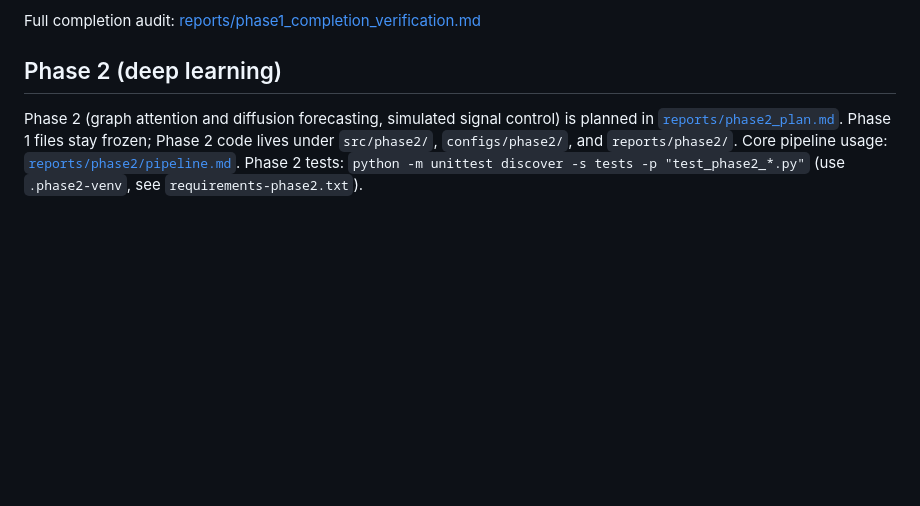
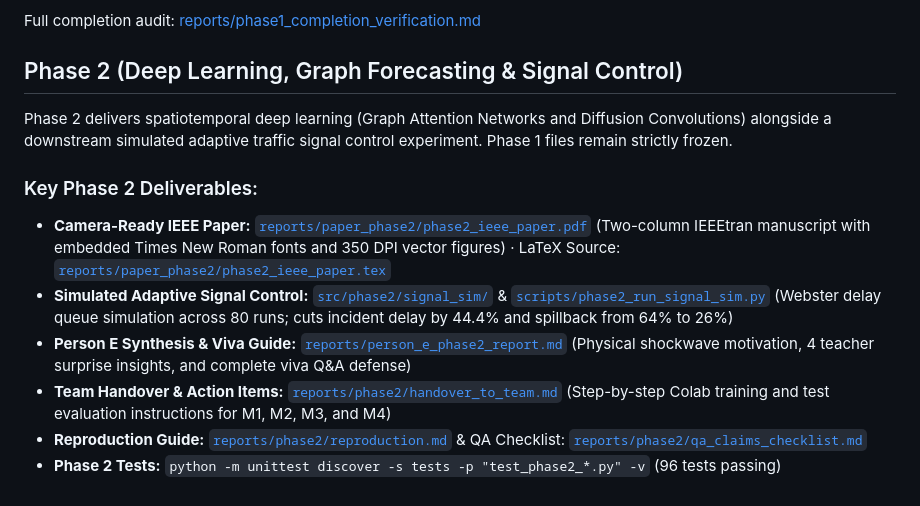
Before and after one commit to pankajbaid567/traffic-flow, a Markdown page: README.md, the part around the change. Drawn GitHub-style; blank space fills up the shorter version.

Commit message:
Update README.md with Phase 2 deliverables and finalize step-by-step team handover guide

```diff
--- a/README.md
+++ b/README.md
@@ -246,6 +246,14 @@ Or run everything at once with `python scripts/complete_phase1.py`.
 
 Full completion audit: [reports/phase1_completion_verification.md](reports/phase1_completion_verification.md)
 
-## Phase 2 (deep learning)
+## Phase 2 (Deep Learning, Graph Forecasting & Signal Control)
 
-Phase 2 (graph attention and diffusion forecasting, simulated signal control) is planned in [`reports/phase2_plan.md`](reports/phase2_plan.md). Phase 1 files stay frozen; Phase 2 code lives under `src/phase2/`, `configs/phase2/`, and `reports/phase2/`. Core pipeline usage: [`reports/phase2/pipeline.md`](reports/phase2/pipeline.md). Phase 2 tests: `python -m unittest discover -s tests -p "test_phase2_*.py"` (use `.phase2-venv`, see `requirements-phase2.txt`).
+Phase 2 delivers spatiotemporal deep learning (Graph Attention Networks and Diffusion Convolutions) alongside a downstream simulated adaptive traffic signal control experiment. Phase 1 files remain strictly frozen.
+
+### Key Phase 2 Deliverables:
+- **Camera-Ready IEEE Paper:** [`reports/paper_phase2/phase2_ieee_paper.pdf`](reports/paper_phase2/phase2_ieee_paper.pdf) (Two-column IEEEtran manuscript with embedded Times New Roman fonts and 350 DPI vector figures) · LaTeX Source: [`reports/paper_phase2/phase2_ieee_paper.tex`](reports/paper_phase2/phase2_ieee_paper.tex)
+- **Simulated Adaptive Signal Control:** [`src/phase2/signal_sim/`](src/phase2/signal_sim/) & [`scripts/phase2_run_signal_sim.py`](scripts/phase2_run_signal_sim.py) (Webster delay queue simulation across 80 runs; cuts incident delay by 44.4% and spillback from 64% to 26%)
+- **Person E Synthesis & Viva Guide:** [`reports/person_e_phase2_report.md`](reports/person_e_phase2_report.md) (Physical shockwave motivation, 4 teacher surprise insights, and complete viva Q&A defense)
+- **Team Handover & Action Items:** [`reports/phase2/handover_to_team.md`](reports/phase2/handover_to_team.md) (Step-by-step Colab training and test evaluation instructions for M1, M2, M3, and M4)
+- **Reproduction Guide:** [`reports/phase2/reproduction.md`](reports/phase2/reproduction.md) & QA Checklist: [`reports/phase2/qa_claims_checklist.md`](reports/phase2/qa_claims_checklist.md)
+- **Phase 2 Tests:** `python -m unittest discover -s tests -p "test_phase2_*.py" -v` (96 tests passing)
```
Also changed, not shown: reports/phase2/handover_to_team.md (added, +215 -0 lines), reports/phase2/phase2_team_handoff.md (deleted, +0 -132 lines).
